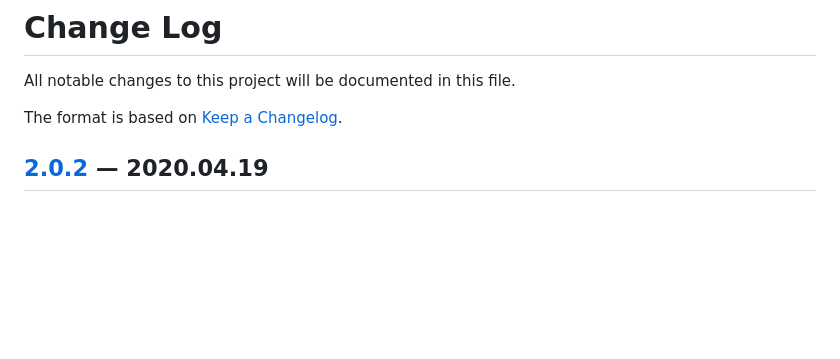
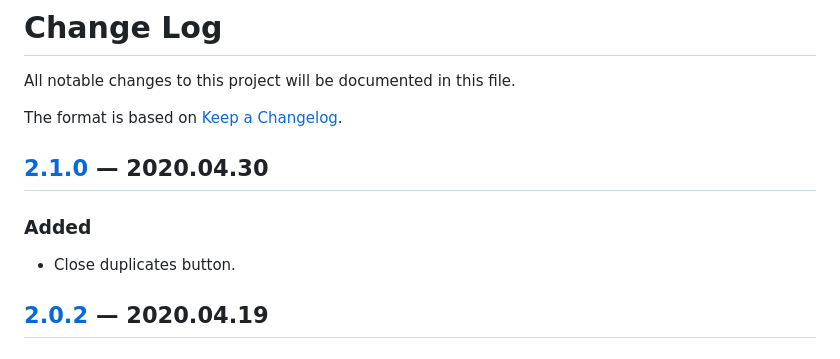
Before and after one commit to rybval/list_tabs, a Markdown page: CHANGELOG.md, the part around one of its changes. GitHub-like rendering; blank space fills up the shorter version.

```diff
--- a/CHANGELOG.md
+++ b/CHANGELOG.md
@@ -2,6 +2,10 @@
 All notable changes to this project will be documented in this file.
 
 The format is based on [Keep a Changelog](http://keepachangelog.com/).
+
+## [2.1.0] — 2020.04.30
+### Added
+- Close duplicates button.
 
 ## [2.0.2] — 2020.04.19
 ### Added
```
Also changed, not shown: other parts of CHANGELOG.md (+1 -0 lines), README.md (+3 -1 lines), screenshot.png, 4 other files.
